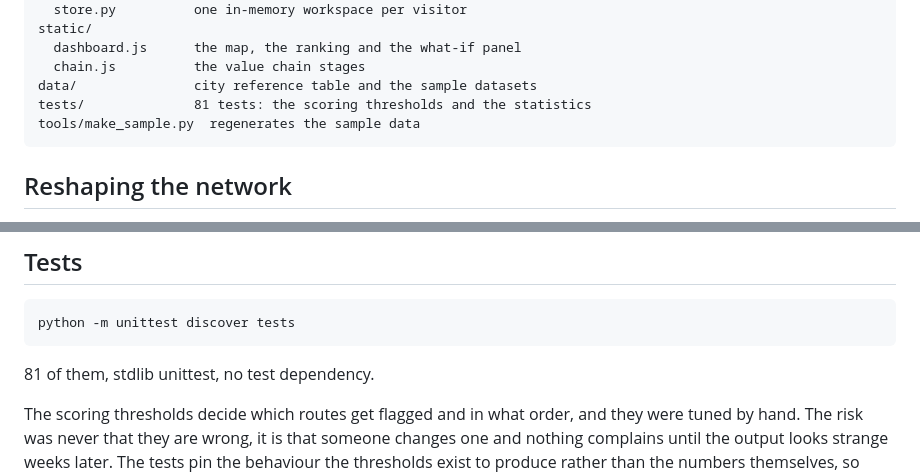
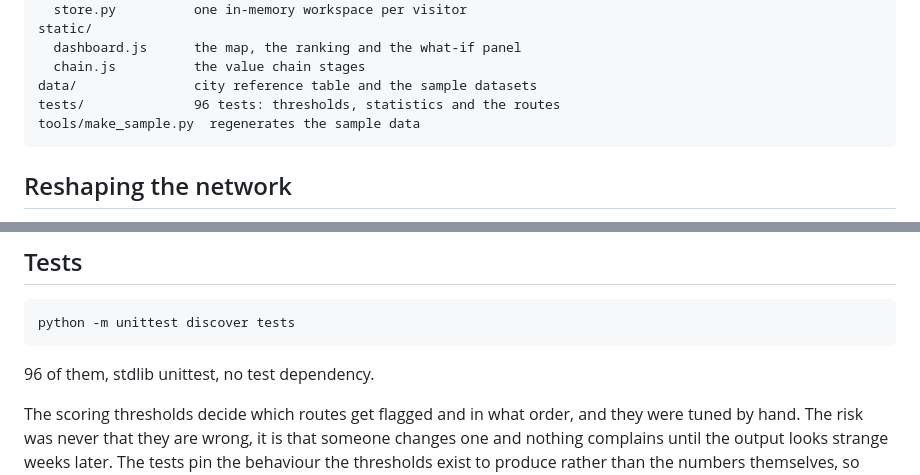
Before and after one commit to EdmondBadran/Supply-Chain-Cost-Carbon-Optimizer, a Markdown page: README.md, 2 parts joined by grey strips. Rendered like a GitHub page.

Commit message:
correct the test count in the readme
Co-Authored-By: Claude Opus 5 <noreply@anthropic.com>

````diff
--- a/README.md
+++ b/README.md
@@ -236,7 +236,7 @@ static/
   dashboard.js      the map, the ranking and the what-if panel
   chain.js          the value chain stages
 data/               city reference table and the sample datasets
-tests/              81 tests: the scoring thresholds and the statistics
+tests/              96 tests: thresholds, statistics and the routes
 tools/make_sample.py  regenerates the sample data
 ```
 
@@ -282,7 +282,7 @@ not the file you happened to load last.
 python -m unittest discover tests
 ```
 
-81 of them, stdlib unittest, no test dependency.
+96 of them, stdlib unittest, no test dependency.
 
 The scoring thresholds decide which routes get flagged and in what order, and
 they were tuned by hand. The risk was never that they are wrong, it is that
````
